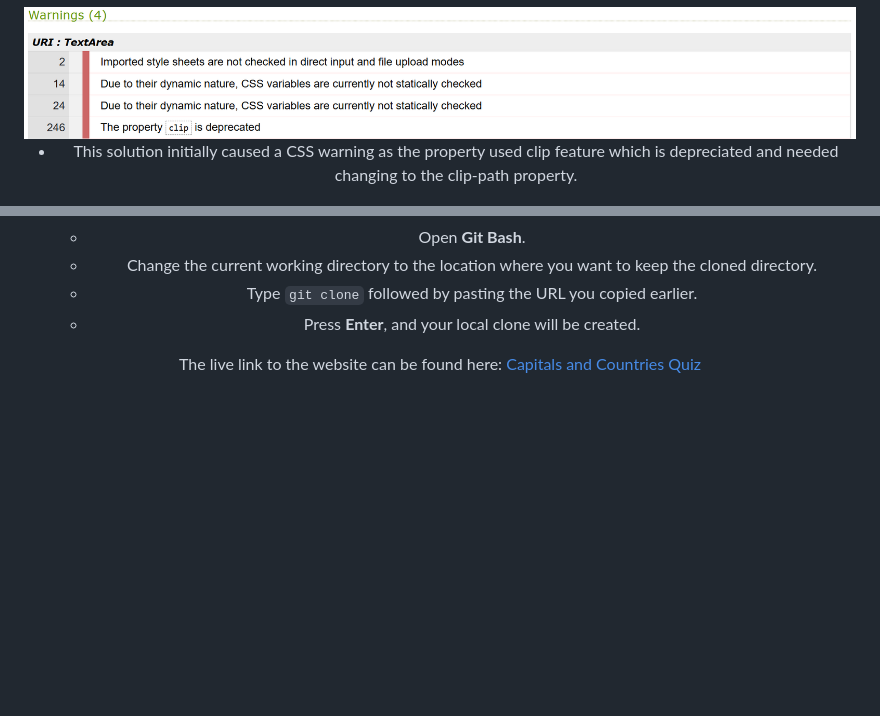
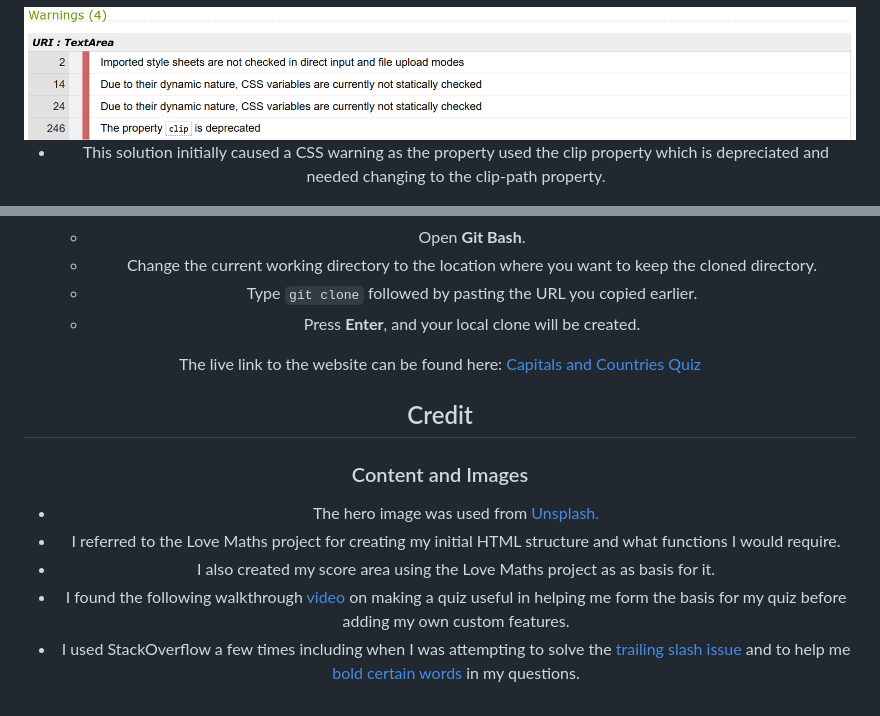
Before and after one commit to David5p/geography-quiz, a Markdown page: README.md, 2 parts joined by grey strips. Rendered like a GitHub page; blank space fills up the shorter version.

Commit message:
Content and images section

```diff
--- a/README.md
+++ b/README.md
@@ -341,7 +341,7 @@ Wireframes: https://drive.google.com/file/d/1k4unq4sarqAHbu1q9Jb_lBFvokq2BNIJ/vi
 <div align="center">
   <img src="assets/images/read_me/css_validator_warnings.png" alt="Shows CSS validator warning">
 
-- This solution initially caused a CSS warning as the property used clip feature which is depreciated and needed changing to the clip-path property.
+- This solution initially caused a CSS warning as the property used the clip property which is depreciated and needed changing to the clip-path property.
 
 <div align="center">
   <img src="assets/images/read_me/html_validator_info.png" alt="Shows CSS validator error">
@@ -416,3 +416,13 @@ The steps below detail how I deployed my live site:
   - Press **Enter**, and your local clone will be created.
 
 The live link to the website can be found here: [Capitals and Countries Quiz](https://david5p.github.io/geography-quiz/)
+
+## Credit
+
+### Content and Images
+
+- The hero image was used from <a href="https://unsplash.com/">Unsplash.</a>
+- I referred to the Love Maths project for creating my initial HTML structure and what functions I would require.
+- I also created my score area using the Love Maths project as as basis for it.
+- I found the following walkthrough <a href="https://www.youtube.com/watch?v=riDzcEQbX6k">video</a> on making a quiz useful in helping me form the basis for my quiz before adding my own custom features.
+- I used StackOverflow a few times including when I was attempting to solve the <a href="https://stackoverflow.com/questions/77343449/using-of-trailing-slash-in-void-element">trailing slash issue</a> and to help me <a href="https://stackoverflow.com/questions/68994961/how-can-i-make-a-certain-word-bold-in-javascript">bold certain words</a> in my questions.
```
Also changed, not shown: other parts of README.md (+1 -1 lines).
